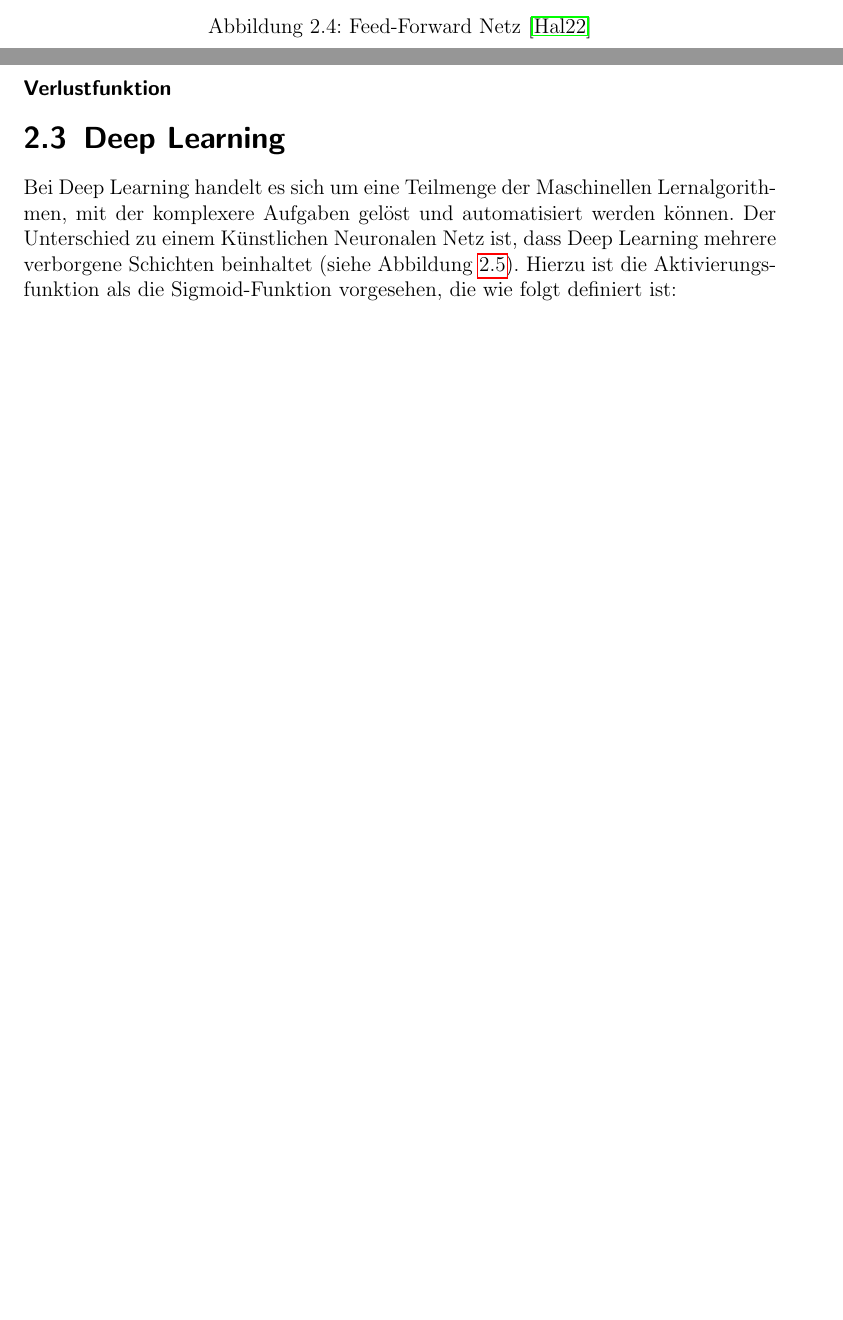
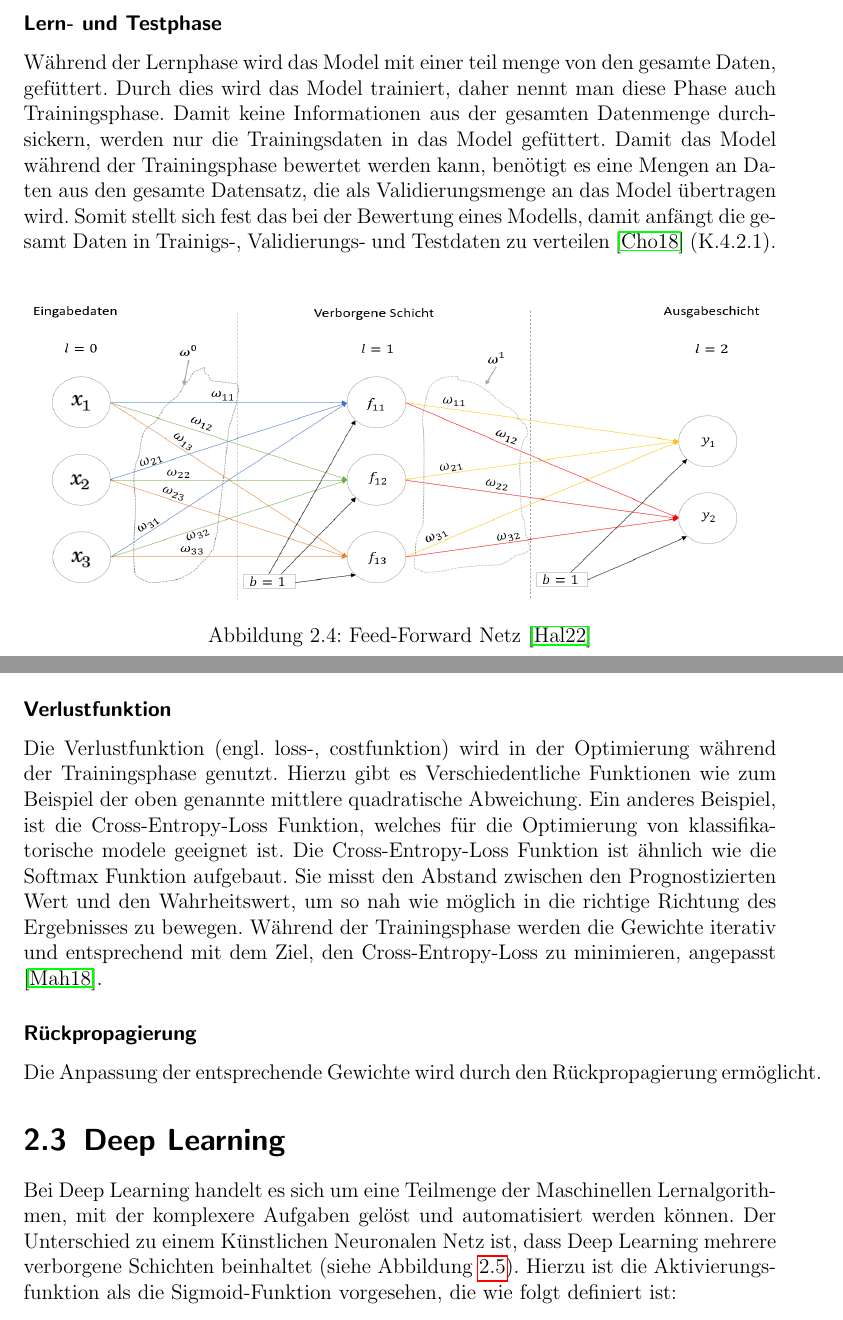
Before and after one commit to halil-kocak/Abschlussarbeit-ErkennungVonKleiderstuecken, a LaTeX document (Dokumentation/IDP_Arbeit_Erkennung_von_Kleiderstücken.tex): two parts of pages 9 and 11 of 21 before the commit and two parts of pages 9 and 11 of 22 after it, joined at a grey line, cut at the place of the change, the shorter picture padded with empty space. Compiled offline with pdfLaTeX.

Commit message:
verlustfunktionen und datenaufteilung

```diff
--- a/Dokumentation/IDP_Arbeit_Erkennung_von_Kleiderstücken.tex
+++ b/Dokumentation/IDP_Arbeit_Erkennung_von_Kleiderstücken.tex
@@ -103,7 +101,11 @@ wobei $f_{l}$ die Schichten sind und für jedes L $\in$ \{ $0, 1, 2, ..., l$ \}
 \end{center}
 
 Wobei $\overrightarrow{X}$ der Vektor für die Eingabedaten (engl. Inputdata), $w^{l}$ $\in$ $\mathbb{R}^{(D_{l} \times D_{l-1})}$ die Gewichte, welche die Verbindungen (Abbild \ref{fig:fig3}) von einem Neuron zu anderen Neuronen gewichten und $b^{l}$ der Verzerrungsvektor (engl. Bias), der Schicht l ist. $\phi$ ist die Aktivierungsfunktion der Schicht \cite{Plaue2021} (S.232 - 234).\\
-\newpage
+\\
+\subsubsection{Lern- und Testphase}
+
+Während der Lernphase wird das Model mit einer teil menge von den gesamte Daten, gefüttert. Durch dies wird das Model trainiert, daher nennt man diese Phase auch Trainingsphase. Damit keine Informationen aus der gesamten Datenmenge durchsickern, werden nur die Trainingsdaten in das Model gefüttert. Damit das Model während der Trainingsphase bewertet werden kann, benötigt es eine Mengen an Daten aus den gesamte Datensatz, die  als Validierungsmenge an das Model übertragen wird. Somit stellt sich fest das bei der Bewertung eines Modells, damit anfängt die gesamt Daten in Trainigs-, Validierungs- und Testdaten zu verteilen  \cite{Chollet2018} (K.4.2.1).\\
+
 \begin{figure}[h!]
 	\centering
 	\includegraphics[width=15cm,height=6cm]{FF_Netz.png}
@@ -159,13 +161,11 @@ Somit kennt das Neuronale Netz die Abweichung der Prognose, womit es den Lernpro
 
 \subsubsection{Verlustfunktion}
 
+Die Verlustfunktion (engl. loss-, costfunktion) wird in der Optimierung während der Trainingsphase genutzt. Hierzu gibt es Verschiedentliche Funktionen wie zum Beispiel der oben genannte mittlere quadratische Abweichung. Ein anderes Beispiel, ist die Cross-Entropy-Loss Funktion, welches für die Optimierung von klassifikatorische  modele geeignet ist. Die Cross-Entropy-Loss Funktion ist ähnlich wie die Softmax Funktion aufgebaut. Sie misst den Abstand zwischen den Prognostizierten Wert und den Wahrheitswert, um so nah wie möglich in die richtige Richtung des Ergebnisses zu bewegen. Während der Trainingsphase werden die Gewichte iterativ und entsprechend mit dem Ziel, den Cross-Entropy-Loss zu minimieren, angepasst \cite{Mahmood2018}.
 
+\subsubsection{Rückpropagierung}
 
-
-
-
-
-
+Die Anpassung der entsprechende Gewichte wird durch den Rückpropagierung ermöglicht.
 
 
 
```
Also changed, not shown: Dokumentation/IDP_Arbeit_Erkennung_von_Kleiderstücken.pdf, Dokumentation/IDP_Arbeit_Erkennung_von_Kleiderstücken.tex (2 more changed lines).
